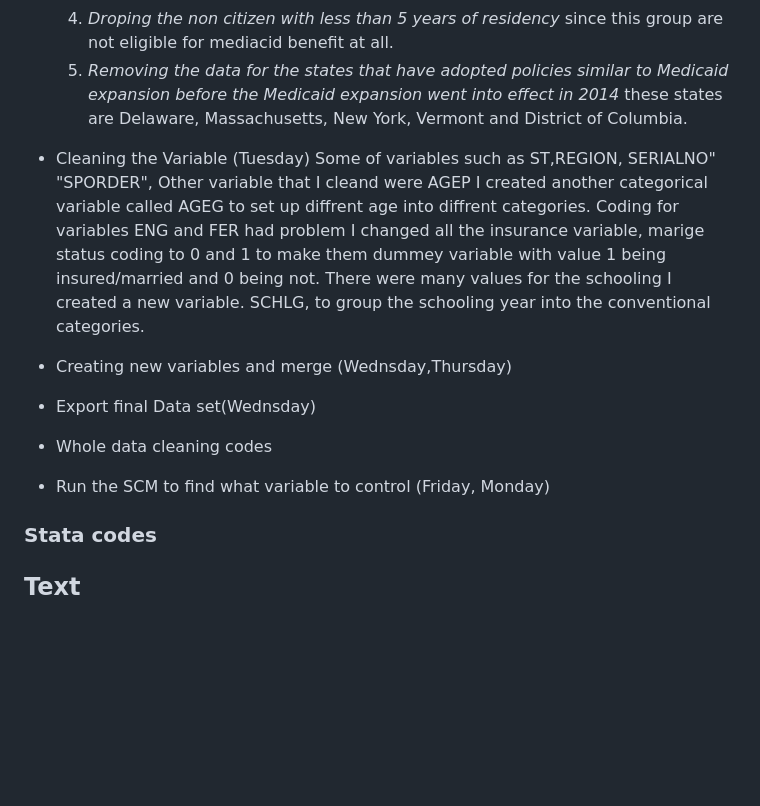
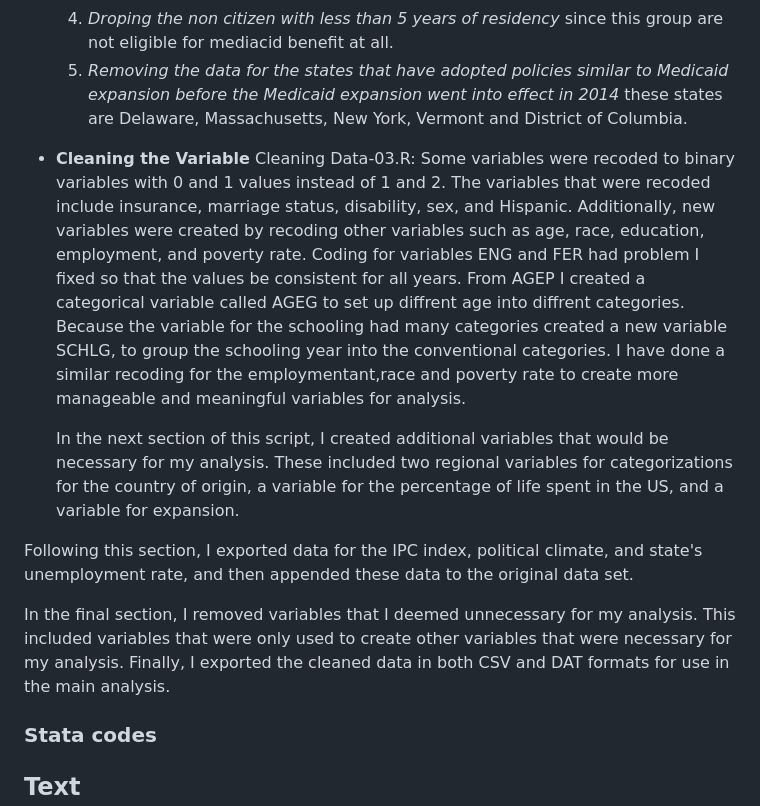
Before and after one commit to Shadi-Sadie/medicaid-foreign-born, a Markdown page: README.md, the part around the change. Rendered like a GitHub page; blank space fills up the shorter version.

```diff
--- a/README.md
+++ b/README.md
@@ -89,20 +89,16 @@ GetDataTideyCensus.R: This script includes codes for getting data set with only
     4. *Droping the non citizen with less than 5 years of residency* since this group are not eligible for mediacid benefit at all.
     5. *Removing the data for the states that have adopted policies similar to Medicaid expansion before the Medicaid expansion went into effect in      2014* these states are Delaware, Massachusetts, New York, Vermont and  District of Columbia.
 
-* Cleaning the Variable (Tuesday)
-    Some of variables such as ST,REGION, SERIALNO" "SPORDER",
-    Other variable that I cleand were
-    AGEP I created another categorical variable called AGEG to set up diffrent age into diffrent categories. Coding for variables ENG and FER had problem
-    I changed all the insurance variable, marige status coding to 0 and 1 to make them dummey variable with value 1 being insured/married and 0 being not.
-    There were many values for the schooling I created a new variable. SCHLG, to group the schooling year into the conventional categories.
+* **Cleaning the Variable**
+   Cleaning Data-03.R: Some variables were recoded to binary variables with 0 and 1 values instead of 1 and 2. The variables that were recoded include insurance, marriage status, disability, sex, and Hispanic. Additionally, new variables were created by recoding other variables such as age, race, education, employment, and poverty rate.
+   Coding for variables ENG and FER had problem I fixed so that the values be consistent for all years.  From AGEP I created a categorical variable called AGEG to set up diffrent age into diffrent categories. Because the variable for the schooling had many categories created a new variable SCHLG, to group the schooling year into the conventional categories. I have done a similar recoding for the employmentant,race and poverty rate  to create more manageable and meaningful variables for analysis.
 
+   In the next section of this script, I created additional variables that would be necessary for my analysis. These included two regional variables for categorizations for the country of origin, a variable for the percentage of life spent in the US, and a variable for expansion.
 
+Following this section, I exported data for the IPC index, political climate, and state's unemployment rate, and then appended these data to the original data set.
 
+In the final section, I removed variables that I deemed unnecessary for my analysis. This included variables that were only used to create other variables that were necessary for my analysis. Finally, I exported the cleaned data in both CSV and DAT formats for use in the main analysis.
 
-* Creating new variables and merge (Wednsday,Thursday)
-* Export final Data set(Wednsday)
-* Whole data cleaning codes
-* Run the SCM to find what variable to control (Friday, Monday)
 
 ### Stata codes
 
```
